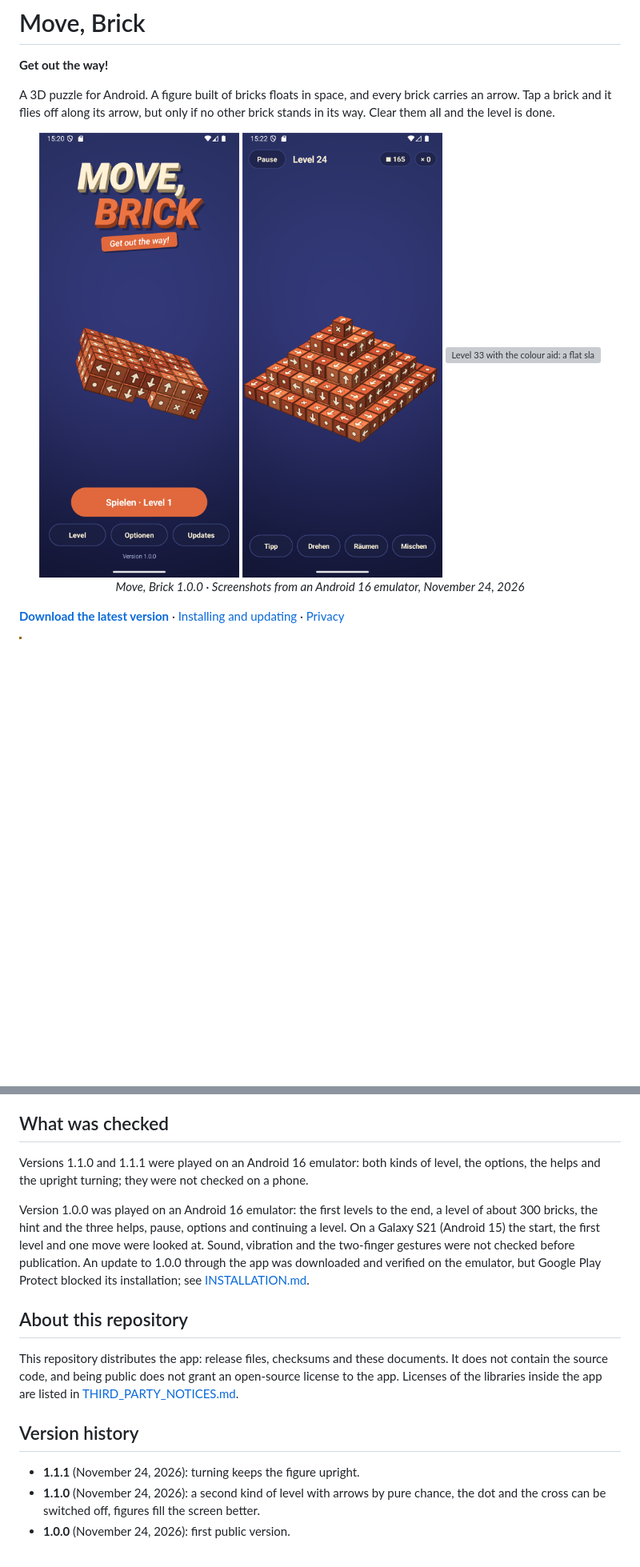
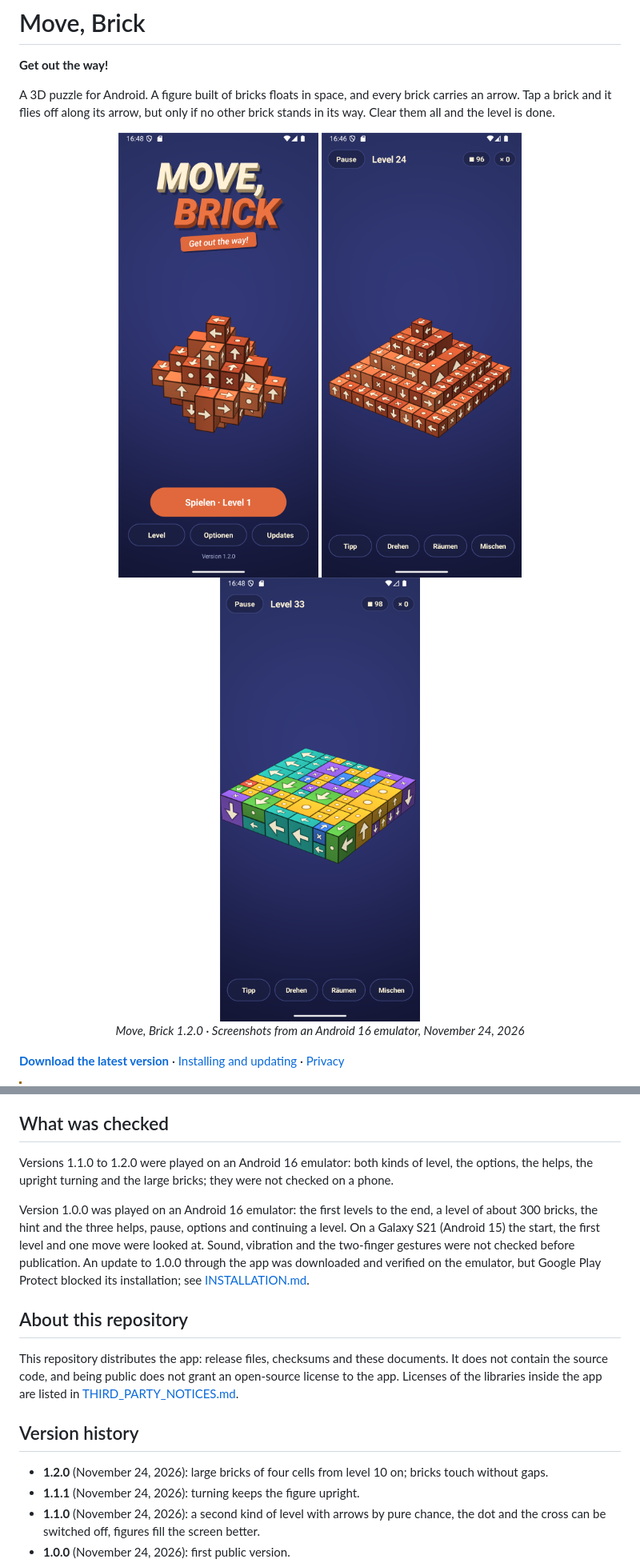
Before and after one commit to ShakieVan/MoveBrick, a Markdown page: README.md, 2 parts joined by grey strips. Shown at 80% size. Rendered like a GitHub page; pictures changed too: media/level-24-1.0.0.png (deleted), media/level-24-1.2.0.png (added), media/level-33-colour-1.2.0.png (added); blank space fills up the shorter version; grey boxes are pictures that could not be loaded.

Commit message:
Move, Brick 1.2.0 documents and screenshots; the 1.1.1 update record
Co-Authored-By: Claude Fable 5.2 <noreply@anthropic.com>

```diff
--- a/README.md
+++ b/README.md
@@ -7,11 +7,11 @@ carries an arrow. Tap a brick and it flies off along its arrow, but only if no o
 brick stands in its way. Clear them all and the level is done.
 
 <p align="center">
-  <img src="media/title-1.0.0.png" width="250" alt="Title screen of Move, Brick: the title in heavy slanted letters, the subtitle Get out the way! on an orange band, a figure of clay-coloured bricks with arrows below" />
-  <img src="media/level-24-1.0.0.png" width="250" alt="Level 24: a stepped pyramid of 165 clay-coloured bricks, each with an arrow, a dot or a cross" />
-  <img src="media/level-33-colour-1.0.0.png" width="250" alt="Level 33 with the colour aid: a flat slab of 200 bricks, coloured by the direction of their arrows" />
+  <img src="media/title-1.2.0.png" width="250" alt="Title screen of Move, Brick: the title in heavy slanted letters, the subtitle Get out the way! on an orange band, a figure of clay-coloured bricks with arrows below" />
+  <img src="media/level-24-1.2.0.png" width="250" alt="Level 24: a stepped pyramid of 96 clay-coloured bricks without gaps, small ones and large plates, each with an arrow, a dot or a cross" />
+  <img src="media/level-33-colour-1.2.0.png" width="250" alt="Level 33 with the colour aid: a flat slab of 98 small and large bricks, coloured by the direction of their arrows" />
   <br />
-  <em>Move, Brick 1.0.0 · Screenshots from an Android 16 emulator, November 24, 2026</em>
+  <em>Move, Brick 1.2.0 · Screenshots from an Android 16 emulator, November 24, 2026</em>
 </p>
 
 **[Download the latest version](https://github.com/ShakieVan/MoveBrick/releases/latest)**
@@ -56,9 +58,9 @@ page, outside Google Play, and updates itself from here when you ask it to.
 
 ## What was checked
 
-Versions 1.1.0 and 1.1.1 were played on an Android 16 emulator: both kinds of
-level, the options, the helps and the upright turning; they were not checked on a
-phone.
+Versions 1.1.0 to 1.2.0 were played on an Android 16 emulator: both kinds of
+level, the options, the helps, the upright turning and the large bricks; they
+were not checked on a phone.
 
 Version 1.0.0 was played on an Android 16 emulator: the first levels to the end,
 a level of about 300 bricks, the hint and the three helps, pause, options and
@@ -77,6 +79,8 @@ license to the app. Licenses of the libraries inside the app are listed in
 
 ## Version history
 
+- **1.2.0** (November 24, 2026): large bricks of four cells from level 10 on; bricks
+  touch without gaps.
 - **1.1.1** (November 24, 2026): turning keeps the figure upright.
 - **1.1.0** (November 24, 2026): a second kind of level with arrows by pure chance,
   the dot and the cross can be switched off, figures fill the screen better.
```
Also changed, not shown: other parts of README.md (+4 -2 lines), INSTALLATION.md (+4 -0 lines), media/README.md (+3 -3 lines), releases/1.2.0.md (added, +26 -0 lines), 1 other file.
